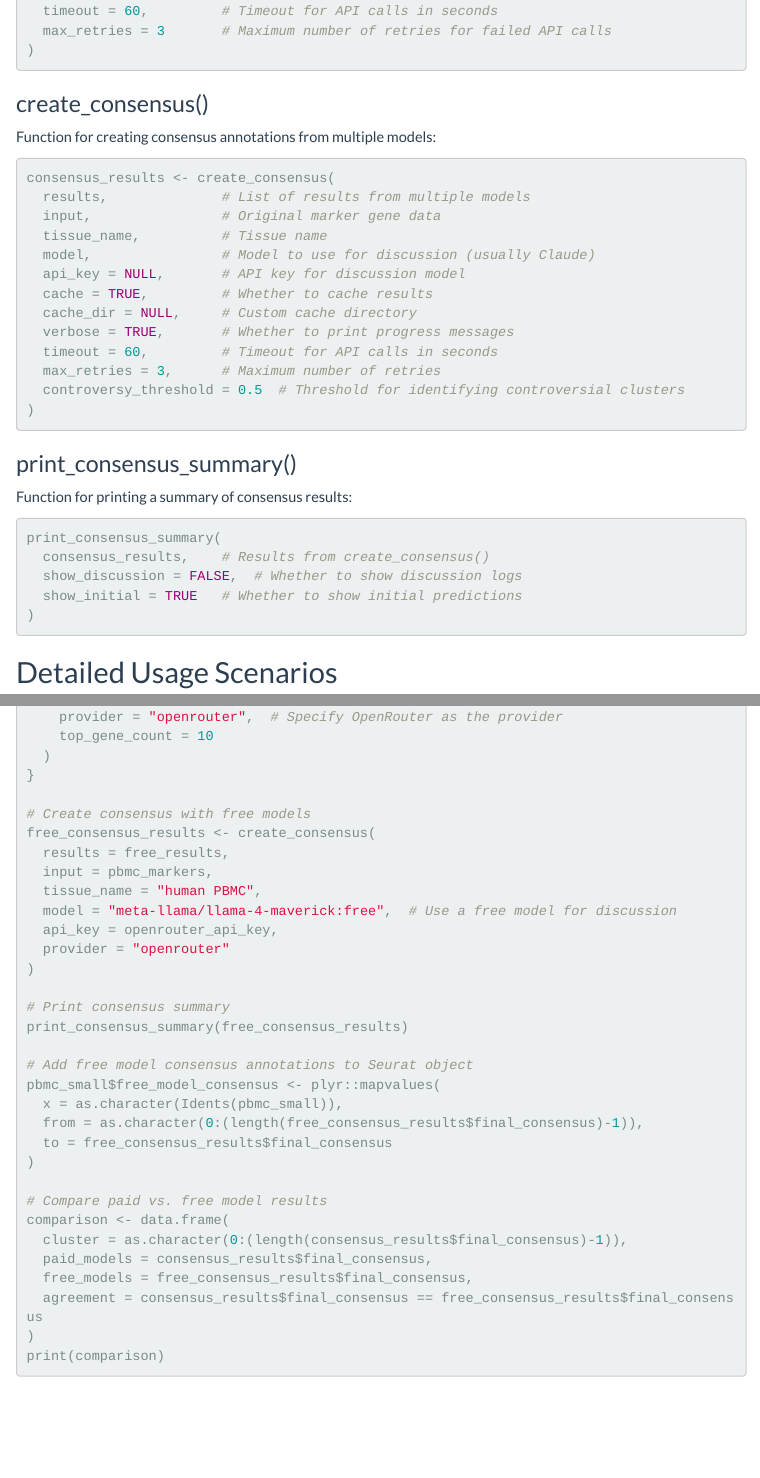
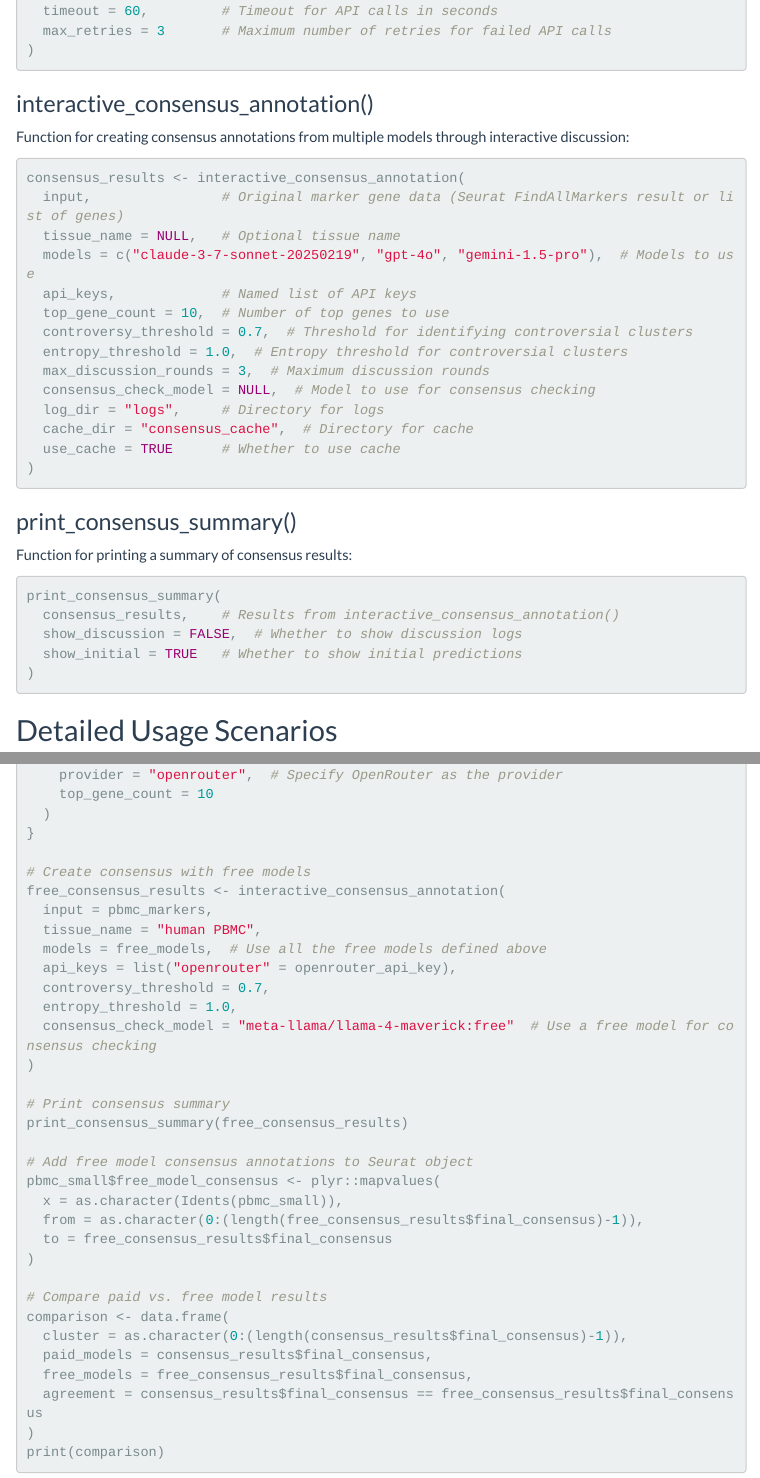
Before and after one commit to cafferychen777/mLLMCelltype, an R Markdown document (R/vignettes/04-usage-tutorial.Rmd): the page in a window 1100 px wide, from 610 px down, and a second part further down, joined at a grey line. Rendered offline with R 4.5, knitr and Pandoc, with nearby package versions; menus at the side of the page are left out.

Commit message:
Fix: Remove non-existent create_consensus function references in documentation

````diff
--- a/R/vignettes/04-usage-tutorial.Rmd
+++ b/R/vignettes/04-usage-tutorial.Rmd
@@ -52,23 +52,24 @@ results <- annotate_cell_types(
 )
 ```
 
-### create_consensus()
+### interactive_consensus_annotation()
 
-Function for creating consensus annotations from multiple models:
+Function for creating consensus annotations from multiple models through interactive discussion:
 
-```{r}
-consensus_results <- create_consensus(
-  results,              # List of results from multiple models
-  input,                # Original marker gene data
-  tissue_name,          # Tissue name
-  model,                # Model to use for discussion (usually Claude)
-  api_key = NULL,       # API key for discussion model
-  cache = TRUE,         # Whether to cache results
-  cache_dir = NULL,     # Custom cache directory
-  verbose = TRUE,       # Whether to print progress messages
-  timeout = 60,         # Timeout for API calls in seconds
-  max_retries = 3,      # Maximum number of retries
-  controversy_threshold = 0.5  # Threshold for identifying controversial clusters
+```{r eval=FALSE}
+consensus_results <- interactive_consensus_annotation(
+  input,                # Original marker gene data (Seurat FindAllMarkers result or list of genes)
+  tissue_name = NULL,   # Optional tissue name
+  models = c("claude-3-7-sonnet-20250219", "gpt-4o", "gemini-1.5-pro"),  # Models to use
+  api_keys,             # Named list of API keys
+  top_gene_count = 10,  # Number of top genes to use
+  controversy_threshold = 0.7,  # Threshold for identifying controversial clusters
+  entropy_threshold = 1.0,  # Entropy threshold for controversial clusters
+  max_discussion_rounds = 3,  # Maximum discussion rounds
+  consensus_check_model = NULL,  # Model to use for consensus checking
+  log_dir = "logs",     # Directory for logs
+  cache_dir = "consensus_cache",  # Directory for cache
+  use_cache = TRUE      # Whether to use cache
 )
 ```
 
@@ -78,7 +79,7 @@ Function for printing a summary of consensus results:
 
 ```{r}
 print_consensus_summary(
-  consensus_results,    # Results from create_consensus()
+  consensus_results,    # Results from interactive_consensus_annotation()
   show_discussion = FALSE,  # Whether to show discussion logs
   show_initial = TRUE   # Whether to show initial predictions
 )
@@ -216,13 +219,14 @@ for (model in free_models) {
 }
 
 # Create consensus with free models
-free_consensus_results <- create_consensus(
-  results = free_results,
+free_consensus_results <- interactive_consensus_annotation(
   input = pbmc_markers,
   tissue_name = "human PBMC",
-  model = "meta-llama/llama-4-maverick:free",  # Use a free model for discussion
-  api_key = openrouter_api_key,
-  provider = "openrouter"
+  models = free_models,  # Use all the free models defined above
+  api_keys = list("openrouter" = openrouter_api_key),
+  controversy_threshold = 0.7,
+  entropy_threshold = 1.0,
+  consensus_check_model = "meta-llama/llama-4-maverick:free"  # Use a free model for consensus checking
 )
 
 # Print consensus summary
@@ -473,6 +479,6 @@ results_fewer_genes <- annotate_cell_types(
 
 ### Adjusting controversy_threshold
 
-The `controversy_threshold` parameter controls which clusters are considered controversial and require discussion:
+The `controversy_threshold` parameter in the `interactive_consensus_annotation` function controls which clusters are considered controversial and require discussion:
 
-```{r}
+```{r eval=FALSE}
````
Also changed, not shown: R/vignettes/04-usage-tutorial.Rmd (47 more changed lines), 1 other file.
